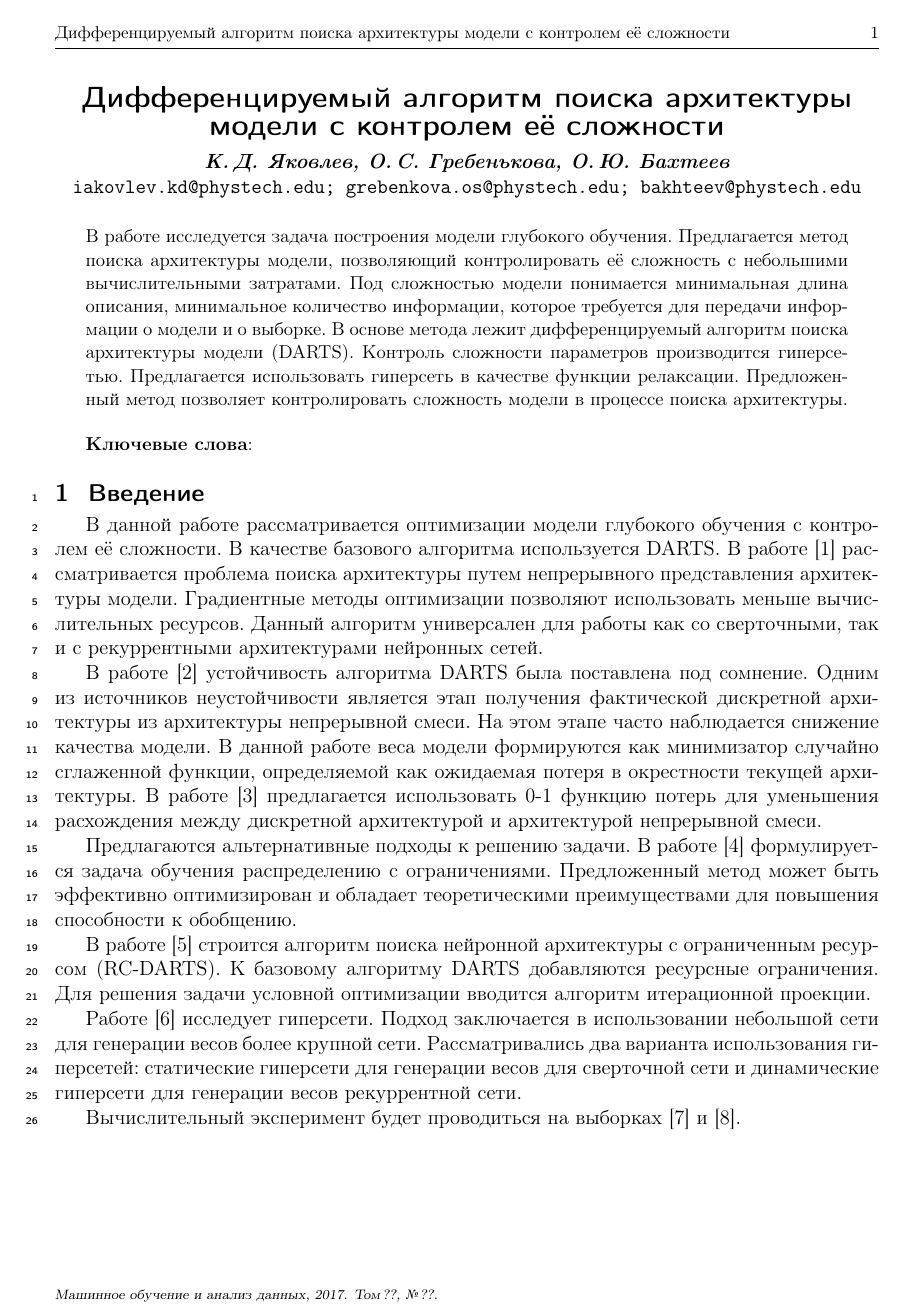
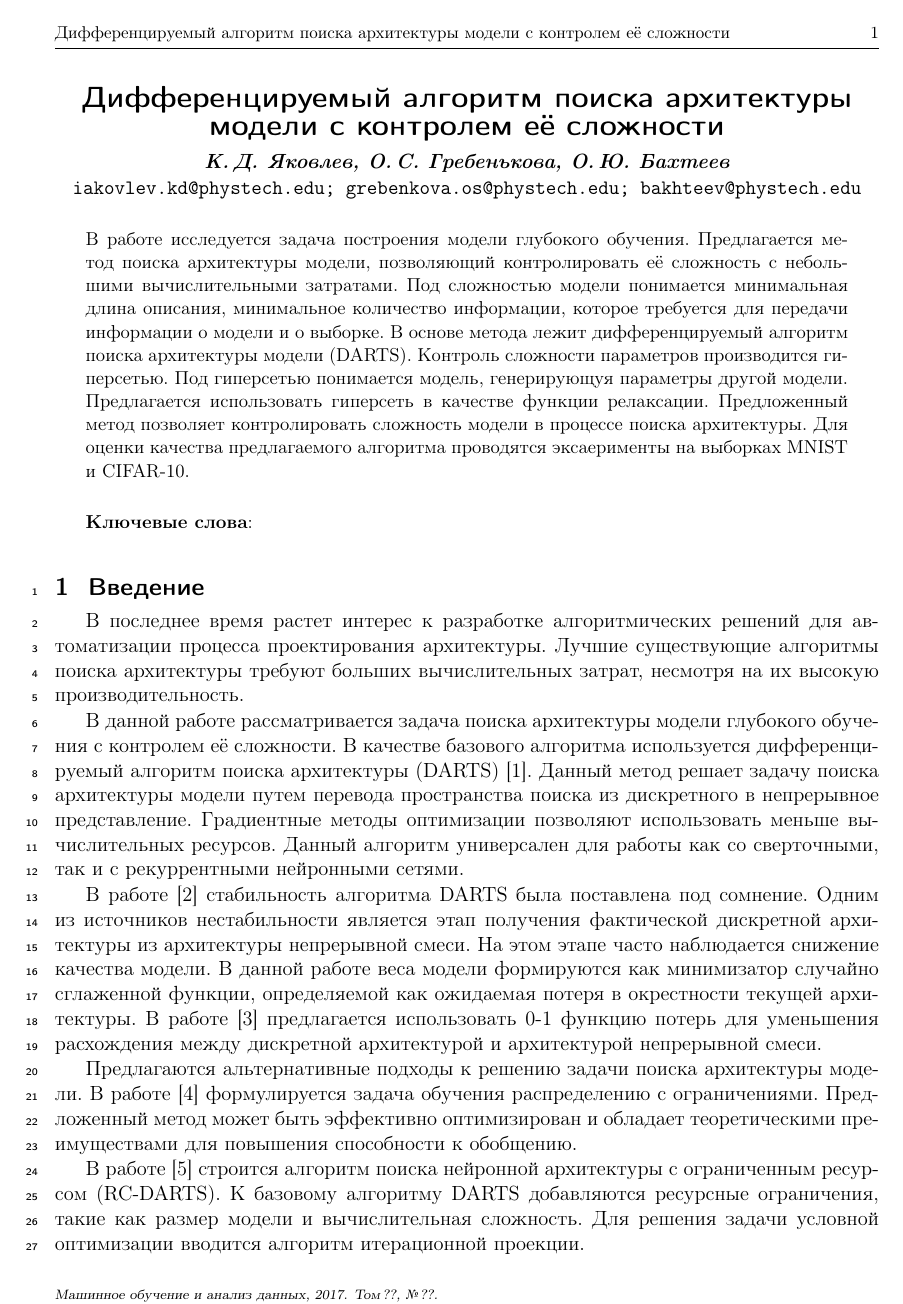
Before and after one commit to Intelligent-Systems-Phystech/2021-Project85, a LaTeX document (docs/DARTS2021Yakovlev.tex): page 1 of 2. Compiled offline with pdfLaTeX.

Commit message:
Completion of the 2nd week
Abstract + Introduction

```diff
--- a/docs/DARTS2021Yakovlev.tex
+++ b/docs/DARTS2021Yakovlev.tex
@@ -19,7 +19,7 @@
 
 \abstract
     {В работе исследуется задача построения модели глубокого обучения. Предлагается метод поиска архитектуры модели, позволяющий контролировать её сложность с небольшими вычислительными затратами. Под сложностью модели понимается минимальная длина описания,
-минимальное количество информации, которое требуется для передачи информации о модели и о выборке. В основе метода лежит дифференцируемый алгоритм поиска архитектуры модели (DARTS). Контроль сложности параметров производится гиперсетью. Предлагается использовать гиперсеть в качестве функции релаксации. Предложенный метод позволяет контролировать сложность модели в процессе поиска архитектуры.
+минимальное количество информации, которое требуется для передачи информации о модели и о выборке. В основе метода лежит дифференцируемый алгоритм поиска архитектуры модели (DARTS). Контроль сложности параметров производится гиперсетью. Под гиперсетью понимается модель, генерирующуя параметры другой модели. Предлагается использовать гиперсеть в качестве функции релаксации. Предложенный метод позволяет контролировать сложность модели в процессе поиска архитектуры. Для оценки качества предлагаемого алгоритма проводятся эксаерименты на выборках MNIST и CIFAR-10.
 
 \bigskip
 \noindent
@@ -39,19 +39,20 @@
 
 \section{Введение}
 
-В данной работе рассматривается оптимизации модели глубокого обучения с контролем её сложности. В качестве базового алгоритма используется DARTS. В работе \cite{journals/corr/abs-1806-09055} рассматривается проблема поиска архитектуры путем непрерывного представления архитектуры модели. Градиентные методы оптимизации позволяют использовать меньше вычислительных ресурсов. Данный алгоритм универсален для работы как со сверточными, так и с рекуррентными архитектурами нейронных сетей.
+В последнее время растет интерес к разработке алгоритмических решений для автоматизации процесса проектирования архитектуры. Лучшие существующие алгоритмы поиска архитектуры требуют больших вычислительных затрат, несмотря на их высокую производительность.
 
-В работе \cite{journals/corr/abs-2002-05283} устойчивость алгоритма DARTS была поставлена под сомнение. Одним из источников неустойчивости является этап получения фактической дискретной архитектуры из архитектуры непрерывной смеси. На этом этапе часто наблюдается снижение качества модели. В данной работе веса модели формируются как минимизатор случайно сглаженной функции, определяемой как ожидаемая потеря в окрестности текущей архитектуры. В работе \cite{journals/corr/abs-1911-12126} предлагается использовать 0-1 функцию потерь для уменьшения расхождения между дискретной архитектурой и архитектурой непрерывной смеси.
+В данной работе рассматривается задача поиска архитектуры модели глубокого обучения с контролем её сложности. В качестве базового алгоритма используется дифференцируемый алгоритм поиска архитектуры (DARTS) \cite{journals/corr/abs-1806-09055}. Данный метод решает задачу поиска архитектуры модели путем перевода пространства поиска из дискретного в непрерывное представление. Градиентные методы оптимизации позволяют использовать меньше вычислительных ресурсов. Данный алгоритм универсален для работы как со сверточными, так и с рекуррентными нейронными сетями.
 
-Предлагаются альтернативные подходы к решению задачи. В работе \cite{journals/corr/abs-2006-10355} формулируется задача обучения распределению с ограничениями. Предложенный метод может быть эффективно оптимизирован и обладает теоретическими преимуществами для повышения способности к обобщению.
+В работе \cite{journals/corr/abs-2002-05283} стабильность алгоритма DARTS была поставлена под сомнение. Одним из источников нестабильности является этап получения фактической дискретной архитектуры из архитектуры непрерывной смеси. На этом этапе часто наблюдается снижение качества модели. В данной работе веса модели формируются как минимизатор случайно сглаженной функции, определяемой как ожидаемая потеря в окрестности текущей архитектуры. В работе \cite{journals/corr/abs-1911-12126} предлагается использовать 0-1 функцию потерь для уменьшения расхождения между дискретной архитектурой и архитектурой непрерывной смеси.
 
-В работе \cite{journals/corr/abs-1912-12814} строится алгоритм поиска нейронной архитектуры с ограниченным ресурсом (RC-DARTS). К базовому алгоритму DARTS добавляются ресурсные ограничения. Для решения задачи условной оптимизации вводится алгоритм итерационной проекции.
+Предлагаются альтернативные подходы к решению задачи поиска архитектуры модели. В работе \cite{journals/corr/abs-2006-10355} формулируется задача обучения распределению с ограничениями. Предложенный метод может быть эффективно оптимизирован и обладает теоретическими преимуществами для повышения способности к обобщению.
+
+В работе \cite{journals/corr/abs-1912-12814} строится алгоритм поиска нейронной архитектуры с ограниченным ресурсом (RC-DARTS). К базовому алгоритму DARTS добавляются ресурсные ограничения, такие как размер модели и вычислительная сложность. Для решения задачи условной оптимизации вводится алгоритм итерационной проекции.
 
 Работе \cite{journals/corr/HaDL16} исследует гиперсети. Подход заключается в использовании небольшой сети для генерации весов более крупной сети. Рассматривались два варианта использования гиперсетей: статические гиперсети для генерации весов для сверточной сети и динамические гиперсети для генерации весов рекуррентной сети.
 
-Вычислительный эксперимент будет проводиться на выборках \cite{lecun-mnisthandwrittendigit-2010} и \cite{cif}.
+Вычислительный эксперимент будет проводиться на выборках MNIST\cite{lecun-mnisthandwrittendigit-2010} и CIFAR-10\cite{cif}.
 
-\newpage
 \section{Постановка задачи}
 
 %%%% если имеется doi цитируемого источника, необходимо его указать, см. пример в \bibitem{article}
```
Also changed, not shown: docs/DARTS2021Yakovlev.pdf.
